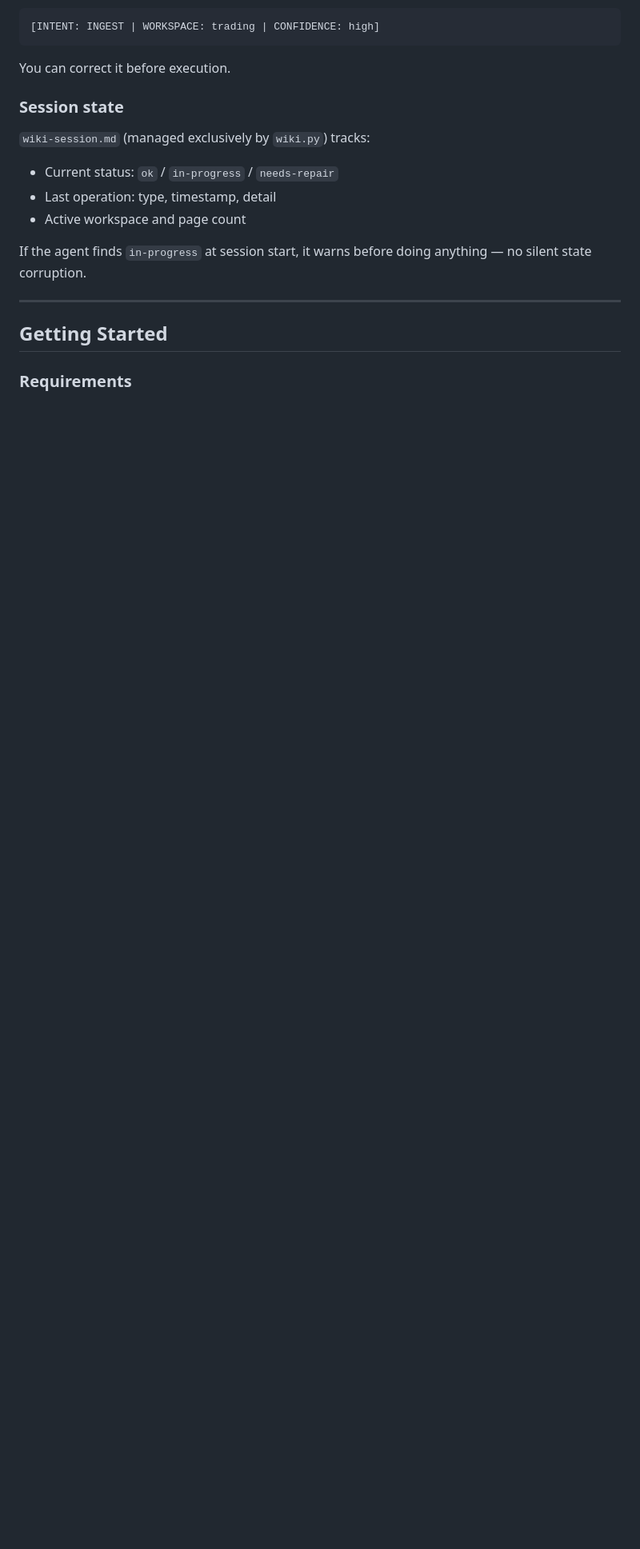
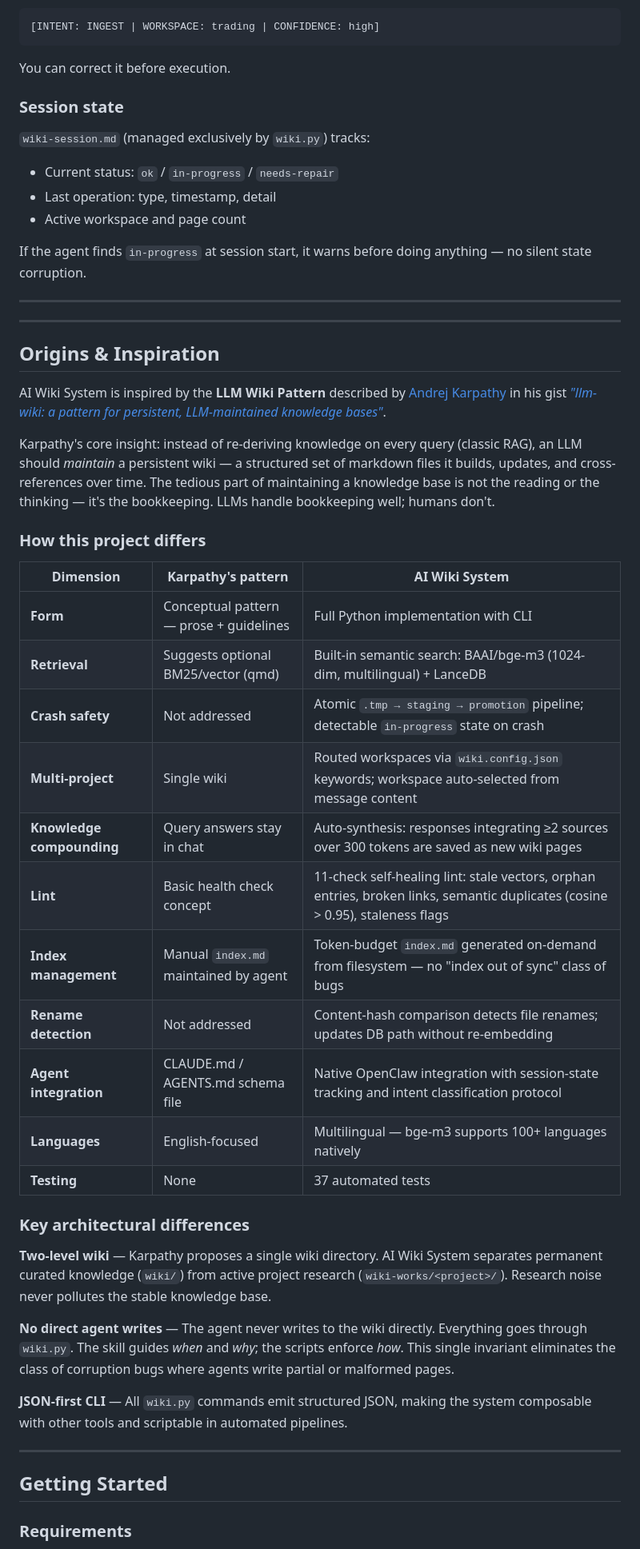
Before and after one commit to giovannifrontera/ai-longterm-wiki-memory, a Markdown page: README.md, the part around one of its changes. Shown at 80% size. GitHub-like rendering; blank space fills up the shorter version.

Commit message:
docs: expand Requirements table + add Origins & Inspiration section
- Requirements section now lists all 7 dependencies with version and purpose
- New "Origins & Inspiration" section credits Andrej Karpathy's llm-wiki pattern
- Side-by-side comparison table (11 dimensions) highlights differences and advantages
- Documents key architectural divergences: two-level wiki, no direct agent writes, JSON-first CLI

Co-Authored-By: Claude Sonnet 4.6 <noreply@anthropic.com>

```diff
--- a/README.md
+++ b/README.md
@@ -175,6 +175,40 @@ If the agent finds `in-progress` at session start, it warns before doing anythin
 
 ---
 
+---
+
+## Origins & Inspiration
+
+AI Wiki System is inspired by the **LLM Wiki Pattern** described by [Andrej Karpathy](https://karpathy.ai/) in his gist [*"llm-wiki: a pattern for persistent, LLM-maintained knowledge bases"*](https://gist.github.com/karpathy/442a6bf555914893e9891c11519de94f).
+
+Karpathy's core insight: instead of re-deriving knowledge on every query (classic RAG), an LLM should *maintain* a persistent wiki — a structured set of markdown files it builds, updates, and cross-references over time. The tedious part of maintaining a knowledge base is not the reading or the thinking — it's the bookkeeping. LLMs handle bookkeeping well; humans don't.
+
+### How this project differs
+
+| Dimension | Karpathy's pattern | AI Wiki System |
+|-----------|-------------------|----------------|
+| **Form** | Conceptual pattern — prose + guidelines | Full Python implementation with CLI |
+| **Retrieval** | Suggests optional BM25/vector (qmd) | Built-in semantic search: BAAI/bge-m3 (1024-dim, multilingual) + LanceDB |
+| **Crash safety** | Not addressed | Atomic `.tmp → staging → promotion` pipeline; detectable `in-progress` state on crash |
+| **Multi-project** | Single wiki | Routed workspaces via `wiki.config.json` keywords; workspace auto-selected from message content |
+| **Knowledge compounding** | Query answers stay in chat | Auto-synthesis: responses integrating ≥2 sources over 300 tokens are saved as new wiki pages |
+| **Lint** | Basic health check concept | 11-check self-healing lint: stale vectors, orphan entries, broken links, semantic duplicates (cosine > 0.95), staleness flags |
+| **Index management** | Manual `index.md` maintained by agent | Token-budget `index.md` generated on-demand from filesystem — no "index out of sync" class of bugs |
+| **Rename detection** | Not addressed | Content-hash comparison detects file renames; updates DB path without re-embedding |
+| **Agent integration** | CLAUDE.md / AGENTS.md schema file | Native OpenClaw integration with session-state tracking and intent classification protocol |
+| **Languages** | English-focused | Multilingual — bge-m3 supports 100+ languages natively |
+| **Testing** | None | 37 automated tests |
+
+### Key architectural differences
+
+**Two-level wiki** — Karpathy proposes a single wiki directory. AI Wiki System separates permanent curated knowledge (`wiki/`) from active project research (`wiki-works/<project>/`). Research noise never pollutes the stable knowledge base.
+
+**No direct agent writes** — The agent never writes to the wiki directly. Everything goes through `wiki.py`. The skill guides *when* and *why*; the scripts enforce *how*. This single invariant eliminates the class of corruption bugs where agents write partial or malformed pages.
+
+**JSON-first CLI** — All `wiki.py` commands emit structured JSON, making the system composable with other tools and scriptable in automated pipelines.
+
+---
+
 ## Getting Started
 
 ### Requirements
```
Also changed, not shown: other parts of README.md (+15 -2 lines).
